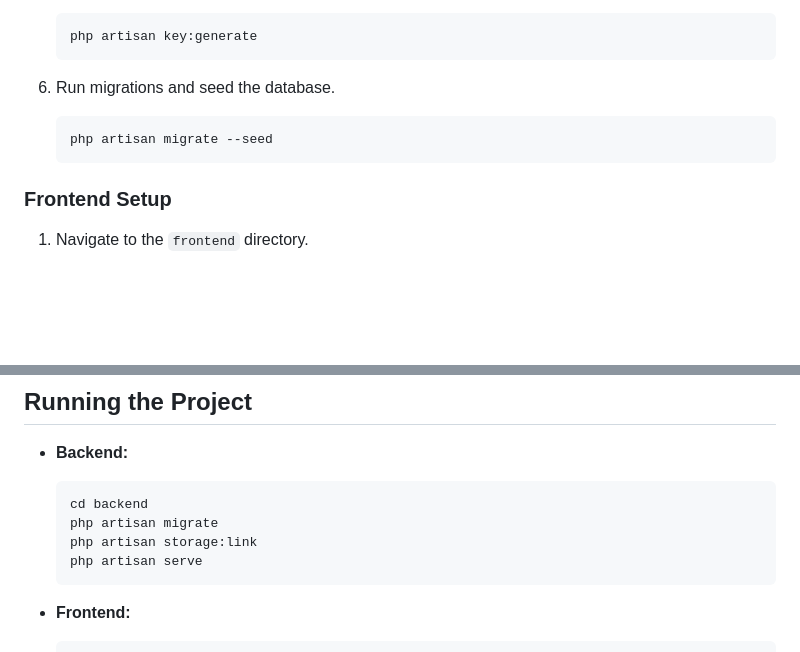
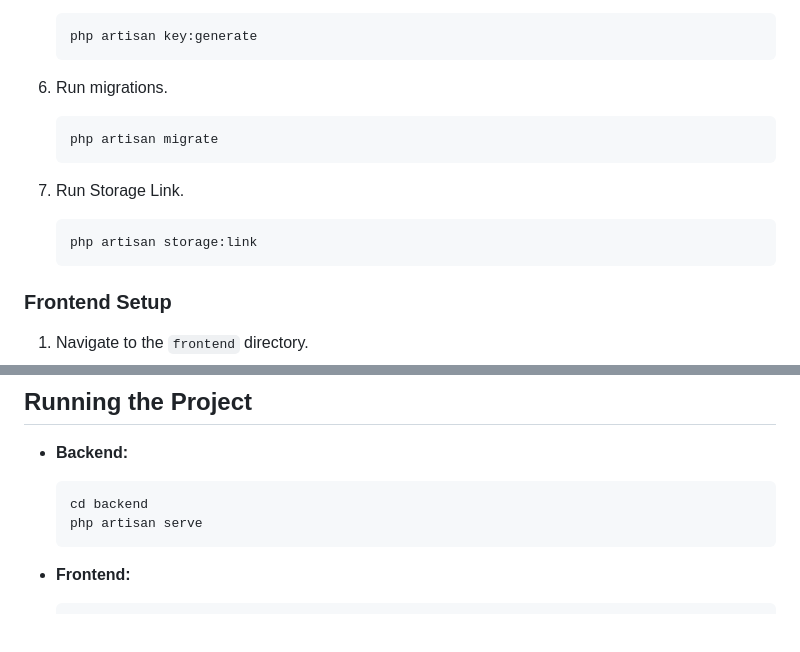
Before and after one commit to aathil-ali/Photographer-Gallery, a Markdown page: README.md, 2 parts joined by grey strips. Rendered like a GitHub page; blank space fills up the shorter version.

````diff
--- a/README.md
+++ b/README.md
@@ -111,9 +111,13 @@ Explain the structure of the `frontend` folder. Highlight key directories and fi
    php artisan key:generate
    ```
 
-6. Run migrations and seed the database.
+6. Run migrations.
    ```bash
-   php artisan migrate --seed
+   php artisan migrate
+   ```
+7. Run Storage Link.
+   ```bash
+   php artisan storage:link
    ```
 
 ### Frontend Setup
@@ -135,8 +139,6 @@ Explain the structure of the `frontend` folder. Highlight key directories and fi
 - **Backend:**
   ```bash
   cd backend
-  php artisan migrate
-  php artisan storage:link
   php artisan serve
   ```
 
````
